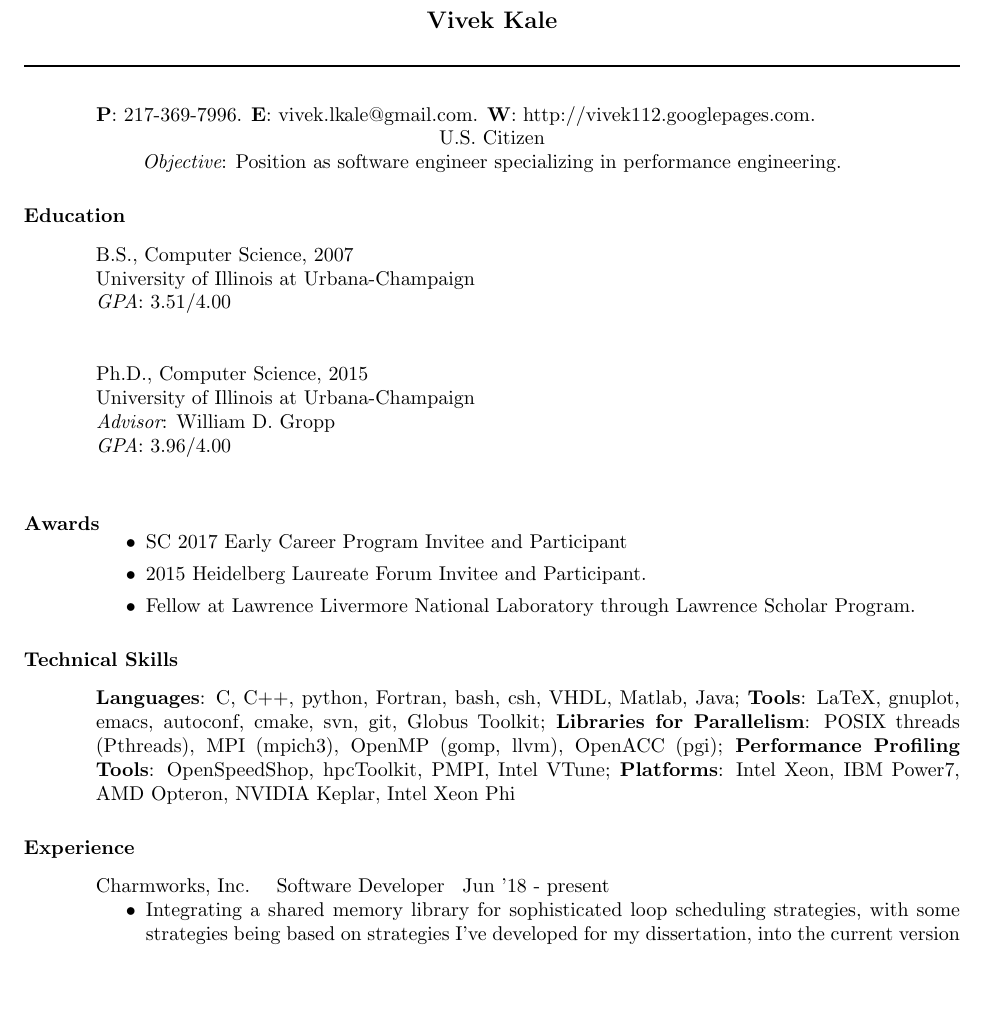
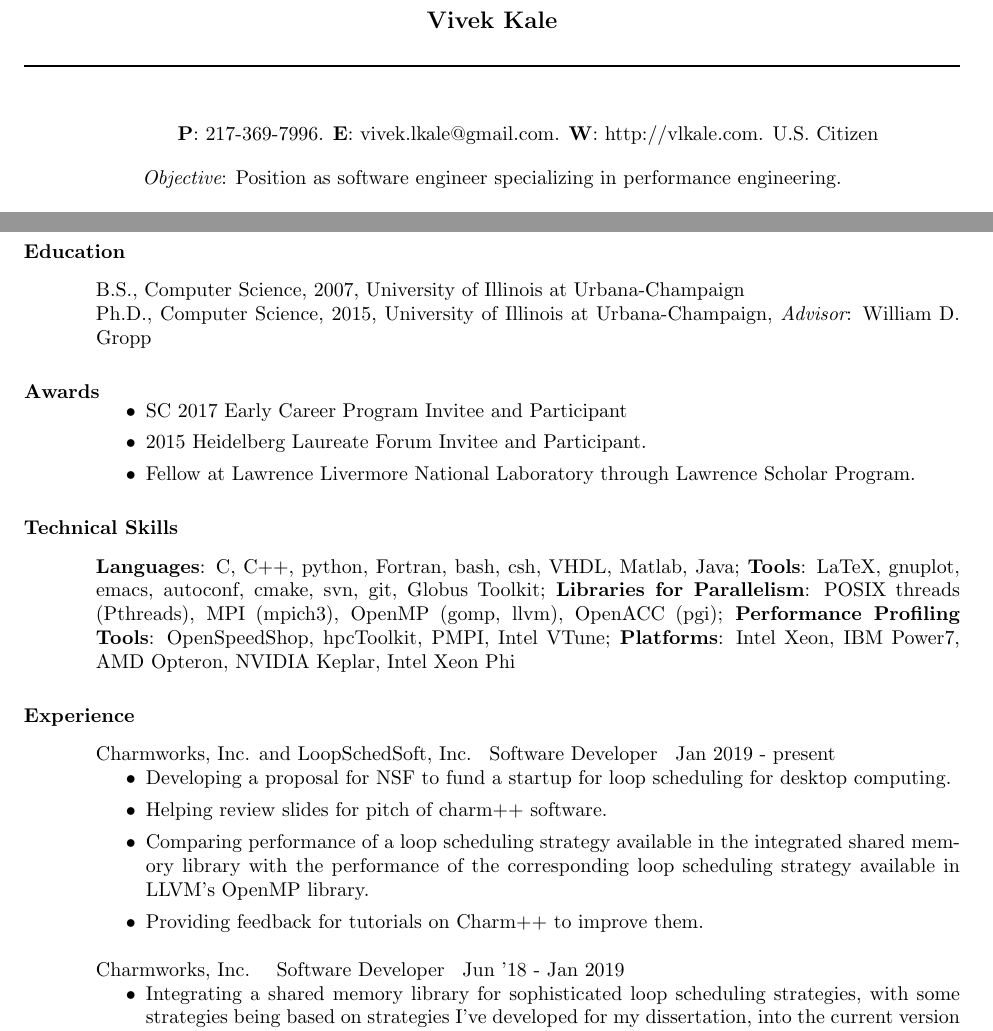
Before and after one commit to vlkale/ViveksCV, a LaTeX CV (resume.tex, which reads listOfExperiences.tex): part of page 1 of 3 before the commit and two parts of page 1 of 4 after it, the two joined at a grey line, cut so that both start at the same text, the shorter picture padded with empty space. Compiled offline with pdfLaTeX.

Commit message:
Updates to position descrioption

```diff
--- a/listOfExperiences.tex
+++ b/listOfExperiences.tex
@@ -1,7 +1,14 @@
-{Charmworks, Inc. $\>$$\>$$\>$$\>$Software Developer$\>$$\>$$\>$$\>$Jun '18 - present}
+{Charmworks, Inc. and LoopSchedSoft, Inc.$\>$$\>$$\>$$\> $Software Developer$\>$$\>$$\>$$\>$Jan 2019 - present}
 \begin{itemize}
-\item Integrating a shared memory library for sophisticated loop scheduling strategies, with some
-strategies being based on strategies I’ve developed for my dissertation, into the current version
+\item Developing a proposal for NSF to fund a startup for loop scheduling for desktop computing.
+\item Helping review slides for pitch of charm++ software.
+\item Comparing performance of a loop scheduling strategy available in the integrated shared memory library with the performance of the corresponding loop scheduling strategy available in LLVM’s OpenMP library.
+\item Providing feedback for tutorials on Charm++ to improve them.
+\end{itemize}
+
+{Charmworks, Inc. $\>$$\>$$\>$$\>$Software Developer$\>$$\>$$\>$$\>$Jun '18 - Jan 2019}
+\begin{itemize}
+\item Integrating a shared memory library for sophisticated loop scheduling strategies, with some strategies being based on strategies I’ve developed for my dissertation, into the current version
 of Charm++.
 \item Comparing performance of a loop scheduling strategy available in the integrated shared memory library with the performance of the corresponding loop scheduling strategy available in LLVM’s OpenMP library.
 \item Providing feedback for tutorials on Charm++ to improve them.
--- a/resume.tex
+++ b/resume.tex
@@ -24,8 +24,9 @@
 \vspace{0.1in}
 
 \moveleft\hoffset\vbox{\hrule width\resumewidth height 1pt}\smallskip
-
-\textit{\bf P}: 217-369-7996. \textit{\bf E}: vivek.lkale@gmail.com. \textit{\bf W}: http://vivek112.googlepages.com.
-
-\moveleft.5\sectionwidth\centerline{U.S. Citizen}
+\begin{center}
+\textit{\bf P}: 217-369-7996. \textit{\bf E}: vivek.lkale@gmail.com. \textit{\bf W}: http://vlkale.com. U.S. Citizen
+\end{center}
+%\moveleft.5\sectionwidth\centerline{U.S. Citizen}
+\begin{center}
 \moveleft.5\sectionwidth\centerline{{\it Objective}: Position as software engineer specializing in performance engineering.}
@@ -33,14 +34,7 @@
 \section{Education}
 \vspace{0.1in}
-    B.S., Computer Science, 2007 \\
-    University of Illinois at Urbana-Champaign\\
-    {\it GPA}: 3.51/4.00 \\
-
-    Ph.D., Computer Science, 2015 \\
-    University of Illinois at Urbana-Champaign\\
-    {\it Advisor}: William D. Gropp \\
-    {\it GPA}: 3.96/4.00 \\
-
+    B.S., Computer Science, 2007, University of Illinois at Urbana-Champaign\\
+    Ph.D., Computer Science, 2015,  University of Illinois at Urbana-Champaign, {\it Advisor}: William D. Gropp
 \section{Awards}
 \vspace{0.1in}
 \input{listOfAwards}
```
Also changed, not shown: cv.tex (+5 -3 lines), listOfSkillSetsForCV.tex (+0 -11 lines), resume.tex (5 more changed lines).
